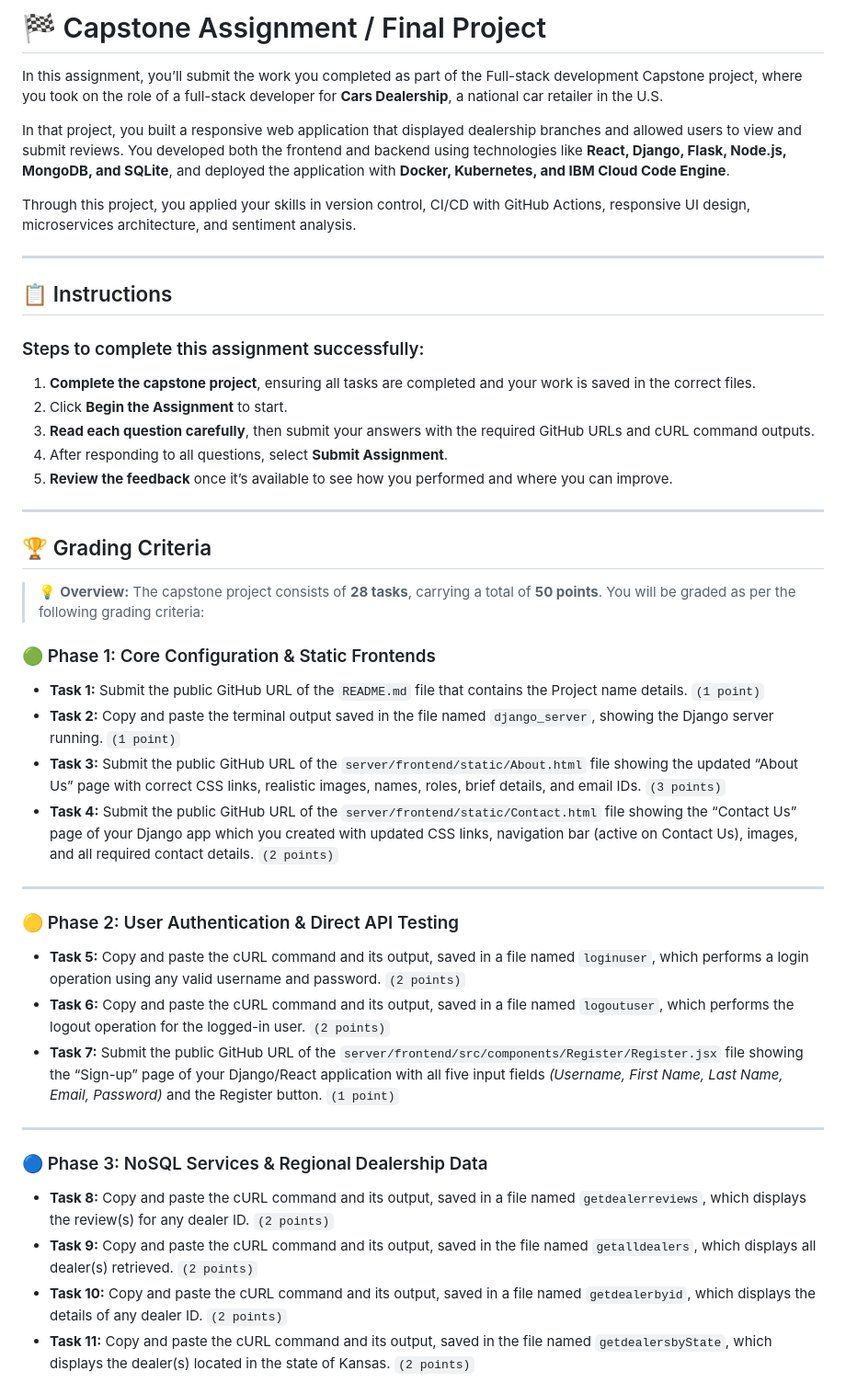
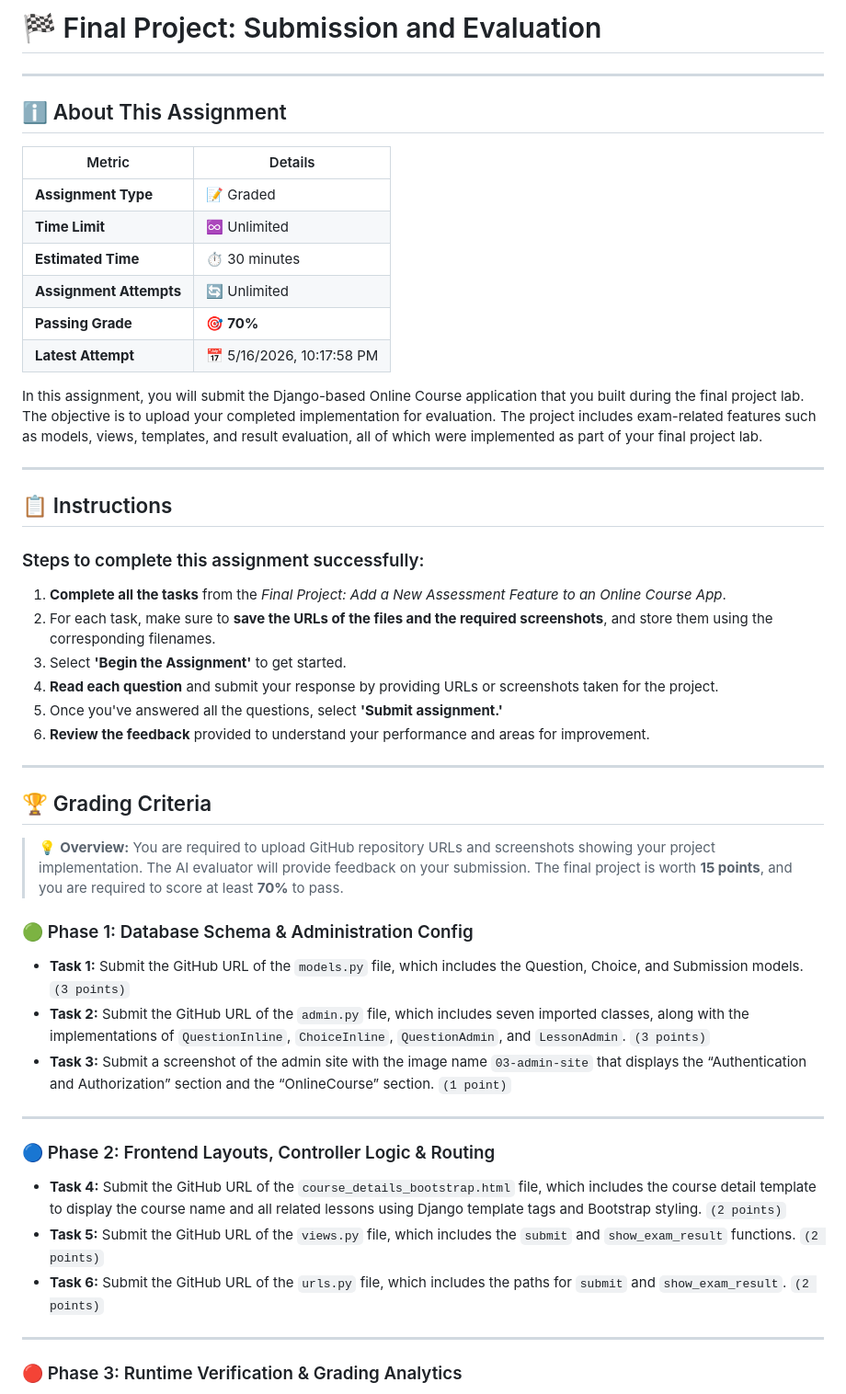
Before and after one commit to Bolek-Solutions/Bolek-OnlineCourses, a Markdown page: questions.md, the part around one of its changes. Shown at 92% size. GitHub-like rendering.

```diff
--- a/questions.md
+++ b/questions.md
@@ -1,46 +1,54 @@
-# 🏁 Capstone Assignment / Final Project
+# 🏁 Final Project: Submission and Evaluation
 
-In this assignment, you’ll submit the work you completed as part of the Full-stack development Capstone project, where you took on the role of a full-stack developer for **Cars Dealership**, a national car retailer in the U.S.
+---
 
-In that project, you built a responsive web application that displayed dealership branches and allowed users to view and submit reviews. You developed both the frontend and backend using technologies like **React, Django, Flask, Node.js, MongoDB, and SQLite**, and deployed the application with **Docker, Kubernetes, and IBM Cloud Code Engine**.
+## ℹ️ About This Assignment
 
-Through this project, you applied your skills in version control, CI/CD with GitHub Actions, responsive UI design, microservices architecture, and sentiment analysis.
+| Metric | Details |
+| --- | --- |
+| **Assignment Type** | 📝 Graded |
+| **Time Limit** | ♾️ Unlimited |
+| **Estimated Time** | ⏱️ 30 minutes |
+| **Assignment Attempts** | 🔄 Unlimited |
+| **Passing Grade** | 🎯 **70%** |
+| **Latest Attempt** | 📅 5/16/2026, 10:17:58 PM |
+
+In this assignment, you will submit the Django-based Online Course application that you built during the final project lab. The objective is to upload your completed implementation for evaluation. The project includes exam-related features such as models, views, templates, and result evaluation, all of which were implemented as part of your final project lab.
 
 ---
 
 ## 📋 Instructions
 
 ### Steps to complete this assignment successfully:
-1. **Complete the capstone project**, ensuring all tasks are completed and your work is saved in the correct files.
-2. Click **Begin the Assignment** to start.
-3. **Read each question carefully**, then submit your answers with the required GitHub URLs and cURL command outputs.
-4. After responding to all questions, select **Submit Assignment**.
-5. **Review the feedback** once it’s available to see how you performed and where you can improve.
+
+1. **Complete all the tasks** from the *Final Project: Add a New Assessment Feature to an Online Course App*.
+2. For each task, make sure to **save the URLs of the files and the required screenshots**, and store them using the corresponding filenames.
+3. Select **'Begin the Assignment'** to get started.
+4. **Read each question** and submit your response by providing URLs or screenshots taken for the project.
+5. Once you've answered all the questions, select **'Submit assignment.'**
+6. **Review the feedback** provided to understand your performance and areas for improvement.
 
 ---
 
 ## 🏆 Grading Criteria
 
-> 💡 **Overview:** The capstone project consists of **28 tasks**, carrying a total of **50 points**. You will be graded as per the following grading criteria:
+> 💡 **Overview:** You are required to upload GitHub repository URLs and screenshots showing your project implementation. The AI evaluator will provide feedback on your submission. The final project is worth **15 points**, and you are required to score at least **70%** to pass.
 
-### 🟢 Phase 1: Core Configuration & Static Frontends
-*   **Task 1:** Submit the public GitHub URL of the `README.md` file that contains the Project name details. `(1 point)`
-*   **Task 2:** Copy and paste the terminal output saved in the file named `django_server`, showing the Django server running. `(1 point)`
-*   **Task 3:** Submit the public GitHub URL of the `server/frontend/static/About.html` file showing the updated “About Us” page with correct CSS links, realistic images, names, roles, brief details, and email IDs. `(3 points)`
-*   **Task 4:** Submit the public GitHub URL of the `server/frontend/static/Contact.html` file showing the “Contact Us” page of your Django app which you created with updated CSS links, navigation bar (active on Contact Us), images, and all required contact details. `(2 points)`
+### 🟢 Phase 1: Database Schema & Administration Config
+
+* **Task 1:** Submit the GitHub URL of the `models.py` file, which includes the Question, Choice, and Submission models. `(3 points)`
+* **Task 2:** Submit the GitHub URL of the `admin.py` file, which includes seven imported classes, along with the implementations of `QuestionInline`, `ChoiceInline`, `QuestionAdmin`, and `LessonAdmin`. `(3 points)`
+* **Task 3:** Submit a screenshot of the admin site with the image name `03-admin-site` that displays the “Authentication and Authorization” section and the “OnlineCourse” section. `(1 point)`
 
 ---
 
-### 🟡 Phase 2: User Authentication & Direct API Testing
-*   **Task 5:** Copy and paste the cURL command and its output, saved in a file named `loginuser`, which performs a login operation using any valid username and password. `(2 points)`
-*   **Task 6:** Copy and paste the cURL command and its output, saved in a file named `logoutuser`, which performs the logout operation for the logged-in user. `(2 points)`
-*   **Task 7:** Submit the public GitHub URL of the `server/frontend/src/components/Register/Register.jsx` file showing the “Sign-up” page of your Django/React application with all five input fields *(Username, First Name, Last Name, Email, Password)* and the Register button. `(1 point)`
+### 🔵 Phase 2: Frontend Layouts, Controller Logic & Routing
+
+* **Task 4:** Submit the GitHub URL of the `course_details_bootstrap.html` file, which includes the course detail template to display the course name and all related lessons using Django template tags and Bootstrap styling. `(2 points)`
+* **Task 5:** Submit the GitHub URL of the `views.py` file, which includes the `submit` and `show_exam_result` functions. `(2 points)`
+* **Task 6:** Submit the GitHub URL of the `urls.py` file, which includes the paths for `submit` and `show_exam_result`. `(2 points)`
 
 ---
 
-### 🔵 Phase 3: NoSQL Services & Regional Dealership Data
-*   **Task 8:** Copy and paste the cURL command and its output, saved in a file named `getdealerreviews`, which displays the review(s) for any dealer ID. `(2 points)`
-*   **Task 9:** Copy and paste the cURL command and its output, saved in the file named `getalldealers`, which displays all dealer(s) retrieved. `(2 points)`
-*   **Task 10:** Copy and paste the cURL command and its output, saved in a file named `getdealerbyid`, which displays the details of any dealer ID. `(2 points)`
-*   **Task 11:** Copy and paste the cURL command and its output, saved in the file named `getdealersbyState`, which displays the dealer(s) located in the state of Kansas. `(2 points)`
+### 🔴 Phase 3: Runtime Verification & Grading Analytics
 
```
Also changed, not shown: other parts of questions.md (+1 -31 lines).
